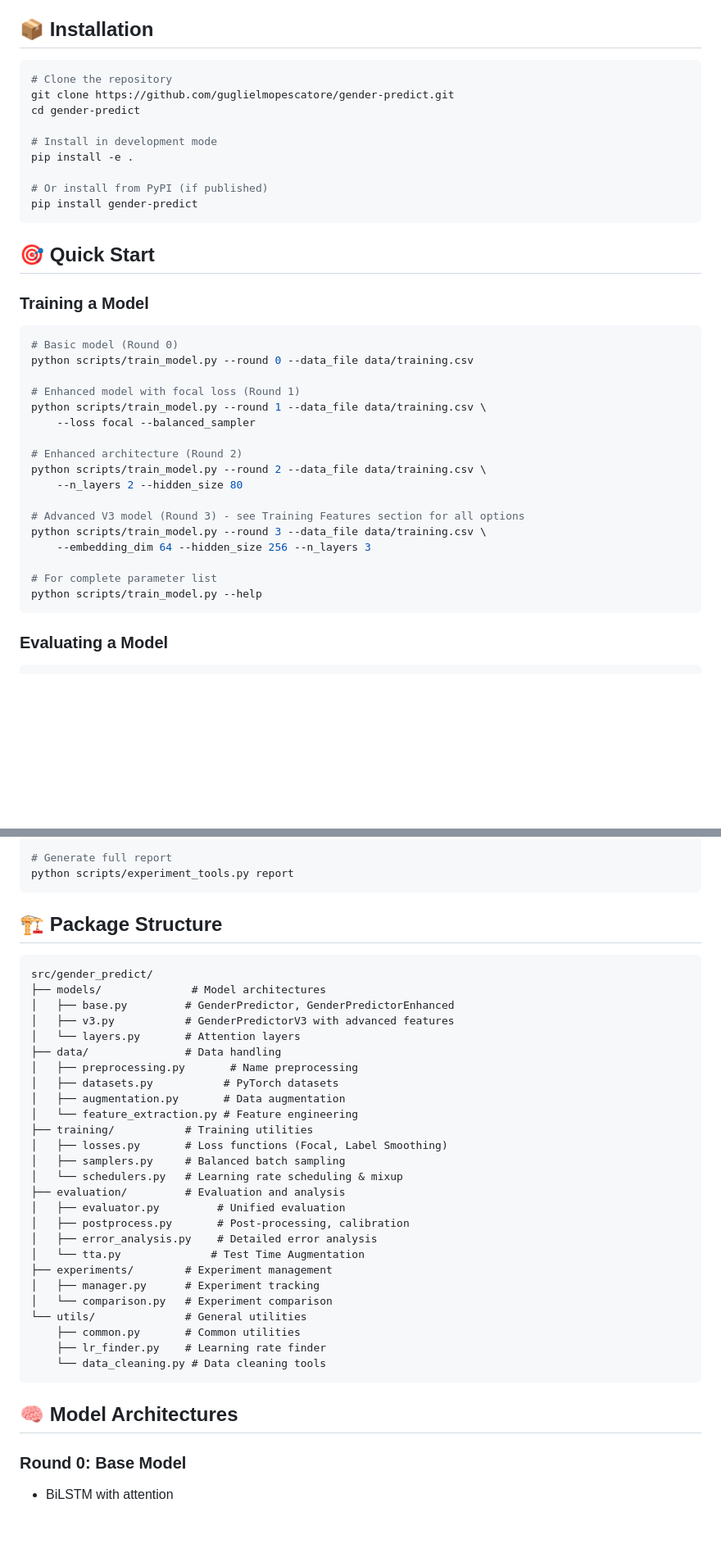
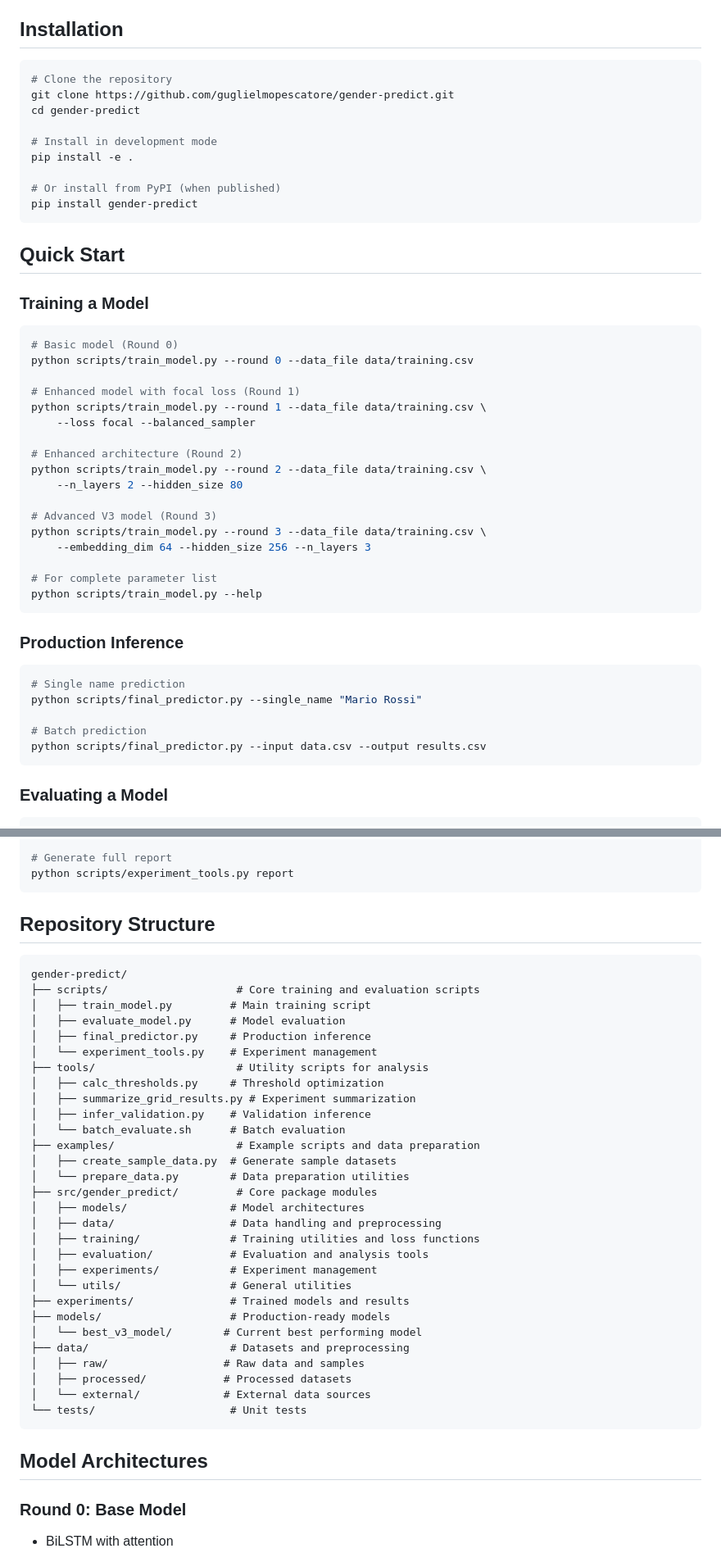
Before and after one commit to guglielmopescatore/gender-predict, a Markdown page: README.md, 2 parts joined by grey strips. Shown: that part at 82% size. Drawn GitHub-style; blank space fills up the shorter version.

````diff
--- a/README.md
+++ b/README.md
@@ -21,7 +21,7 @@ A comprehensive deep learning framework for gender prediction from names using P
 - **Experiment Management**: Full experiment tracking, comparison and reporting
 - **Data Processing**: Advanced name preprocessing with diacritic handling and augmentation
 
-## 📦 Installation
+## Installation
 
 ```bash
 # Clone the repository
@@ -31,11 +31,11 @@ cd gender-predict
 # Install in development mode
 pip install -e .
 
-# Or install from PyPI (if published)
+# Or install from PyPI (when published)
 pip install gender-predict
 ```
 
-## 🎯 Quick Start
+## Quick Start
 
 ### Training a Model
 
@@ -51,12 +51,22 @@ python scripts/train_model.py --round 1 --data_file data/training.csv \
 python scripts/train_model.py --round 2 --data_file data/training.csv \
     --n_layers 2 --hidden_size 80
 
-# Advanced V3 model (Round 3) - see Training Features section for all options
+# Advanced V3 model (Round 3)
 python scripts/train_model.py --round 3 --data_file data/training.csv \
     --embedding_dim 64 --hidden_size 256 --n_layers 3
 
 # For complete parameter list
 python scripts/train_model.py --help
+```
+
+### Production Inference
+
+```bash
+# Single name prediction
+python scripts/final_predictor.py --single_name "Mario Rossi"
+
+# Batch prediction
+python scripts/final_predictor.py --input data.csv --output results.csv
 ```
 
 ### Evaluating a Model
@@ -81,38 +91,41 @@ python scripts/experiment_tools.py bias
 python scripts/experiment_tools.py report
 ```
 
-## 🏗️ Package Structure
+## Repository Structure
 
 ```
-src/gender_predict/
-├── models/              # Model architectures
-│   ├── base.py         # GenderPredictor, GenderPredictorEnhanced
-│   ├── v3.py           # GenderPredictorV3 with advanced features
-│   └── layers.py       # Attention layers
-├── data/               # Data handling
-│   ├── preprocessing.py       # Name preprocessing
-│   ├── datasets.py           # PyTorch datasets
-│   ├── augmentation.py       # Data augmentation
-│   └── feature_extraction.py # Feature engineering
-├── training/           # Training utilities
-│   ├── losses.py       # Loss functions (Focal, Label Smoothing)
-│   ├── samplers.py     # Balanced batch sampling
-│   └── schedulers.py   # Learning rate scheduling & mixup
-├── evaluation/         # Evaluation and analysis
-│   ├── evaluator.py         # Unified evaluation
-│   ├── postprocess.py       # Post-processing, calibration
-│   ├── error_analysis.py    # Detailed error analysis
-│   └── tta.py              # Test Time Augmentation
-├── experiments/        # Experiment management
-│   ├── manager.py      # Experiment tracking
-│   └── comparison.py   # Experiment comparison
-└── utils/              # General utilities
-    ├── common.py       # Common utilities
-    ├── lr_finder.py    # Learning rate finder
-    └── data_cleaning.py # Data cleaning tools
+gender-predict/
+├── scripts/                    # Core training and evaluation scripts
+│   ├── train_model.py         # Main training script
+│   ├── evaluate_model.py      # Model evaluation
+│   ├── final_predictor.py     # Production inference
+│   └── experiment_tools.py    # Experiment management
+├── tools/                      # Utility scripts for analysis
+│   ├── calc_thresholds.py     # Threshold optimization
+│   ├── summarize_grid_results.py # Experiment summarization
+│   ├── infer_validation.py    # Validation inference
+│   └── batch_evaluate.sh      # Batch evaluation
+├── examples/                   # Example scripts and data preparation
+│   ├── create_sample_data.py  # Generate sample datasets
+│   └── prepare_data.py        # Data preparation utilities
+├── src/gender_predict/         # Core package modules
+│   ├── models/                # Model architectures
+│   ├── data/                  # Data handling and preprocessing
+│   ├── training/              # Training utilities and loss functions
+│   ├── evaluation/            # Evaluation and analysis tools
+│   ├── experiments/           # Experiment management
+│   └── utils/                 # General utilities
+├── experiments/               # Trained models and results
+├── models/                    # Production-ready models
+│   └── best_v3_model/        # Current best performing model
+├── data/                      # Datasets and preprocessing
+│   ├── raw/                  # Raw data and samples
+│   ├── processed/            # Processed datasets
+│   └── external/             # External data sources
+└── tests/                     # Unit tests
 ```
 
-## 🧠 Model Architectures
+## Model Architectures
 
 ### Round 0: Base Model
 - BiLSTM with attention
````
Also changed, not shown: other parts of README.md (+60 -54 lines).
